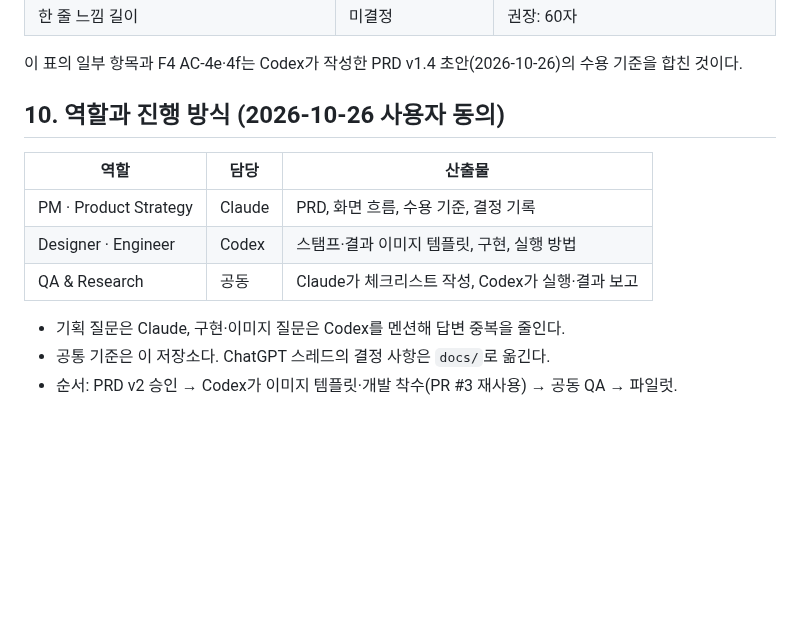
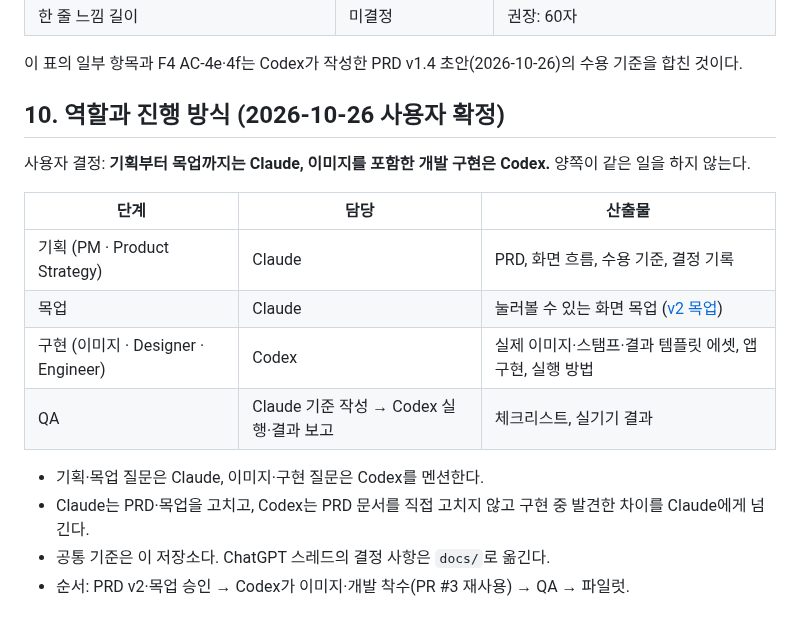
Before and after one commit to stynerk/OurAdventure, a Markdown page: docs/PRD_V2.md, the part around the change. GitHub-like rendering; blank space fills up the shorter version.

Commit message:
docs: record planning-to-mockup vs implementation split
Co-Authored-By: Claude Opus 5.5 <noreply@anthropic.com>

```diff
--- a/docs/PRD_V2.md
+++ b/docs/PRD_V2.md
@@ -178,14 +178,18 @@ Group (리더, 멤버[], 초대 링크)
 
 이 표의 일부 항목과 F4 AC-4e·4f는 Codex가 작성한 PRD v1.4 초안(2026-10-26)의 수용 기준을 합친 것이다.
 
-## 10. 역할과 진행 방식 (2026-10-26 사용자 동의)
+## 10. 역할과 진행 방식 (2026-10-26 사용자 확정)
 
-| 역할 | 담당 | 산출물 |
+사용자 결정: **기획부터 목업까지는 Claude, 이미지를 포함한 개발 구현은 Codex.** 양쪽이 같은 일을 하지 않는다.
+
+| 단계 | 담당 | 산출물 |
 |---|---|---|
-| PM · Product Strategy | Claude | PRD, 화면 흐름, 수용 기준, 결정 기록 |
-| Designer · Engineer | Codex | 스탬프·결과 이미지 템플릿, 구현, 실행 방법 |
-| QA & Research | 공동 | Claude가 체크리스트 작성, Codex가 실행·결과 보고 |
+| 기획 (PM · Product Strategy) | Claude | PRD, 화면 흐름, 수용 기준, 결정 기록 |
+| 목업 | Claude | 눌러볼 수 있는 화면 목업 ([v2 목업](https://claude.ai/artifact/55N2ouuNnoAtBgRrXJ7XBZ)) |
+| 구현 (이미지 · Designer · Engineer) | Codex | 실제 이미지·스탬프·결과 템플릿 에셋, 앱 구현, 실행 방법 |
+| QA | Claude 기준 작성 → Codex 실행·결과 보고 | 체크리스트, 실기기 결과 |
 
-- 기획 질문은 Claude, 구현·이미지 질문은 Codex를 멘션해 답변 중복을 줄인다.
+- 기획·목업 질문은 Claude, 이미지·구현 질문은 Codex를 멘션한다.
+- Claude는 PRD·목업을 고치고, Codex는 PRD 문서를 직접 고치지 않고 구현 중 발견한 차이를 Claude에게 넘긴다.
 - 공통 기준은 이 저장소다. ChatGPT 스레드의 결정 사항은 `docs/`로 옮긴다.
-- 순서: PRD v2 승인 → Codex가 이미지 템플릿·개발 착수(PR #3 재사용) → 공동 QA → 파일럿.
+- 순서: PRD v2·목업 승인 → Codex가 이미지·개발 착수(PR #3 재사용) → QA → 파일럿.
```
